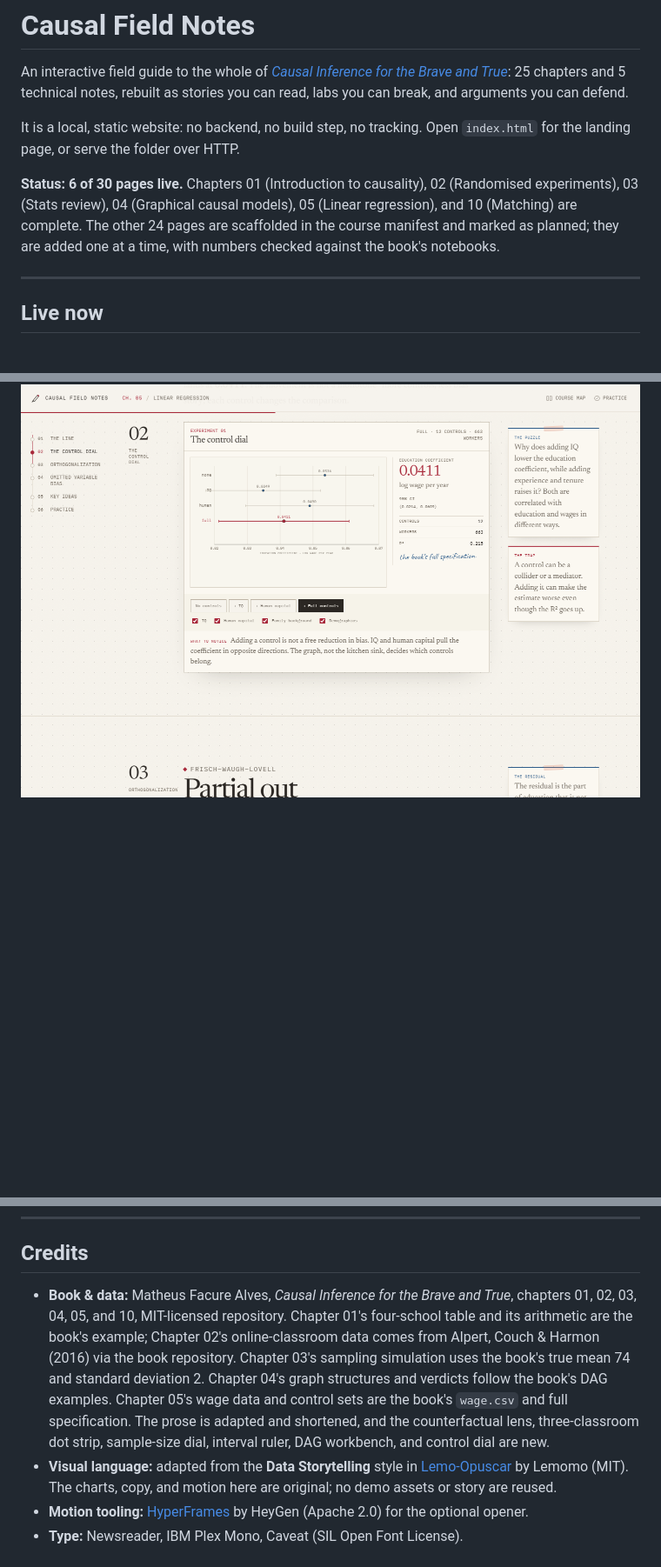
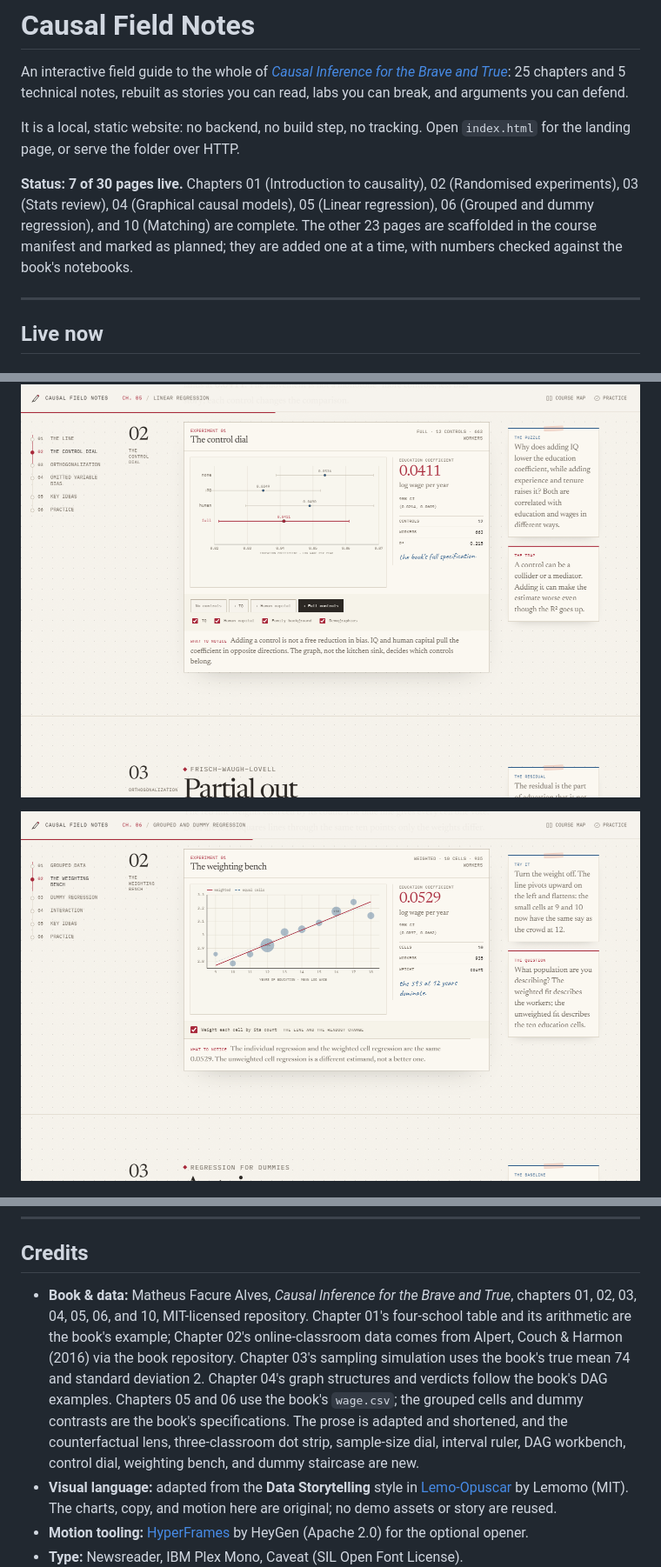
Before and after one commit to GHCharlesLau/causal-lab, a Markdown page: README.md, 3 parts joined by grey strips. Shown at 87% size. Rendered like a GitHub page; pictures changed too: assets/img/screenshots/ch06-weights.png (added); blank space fills up the shorter version.

Commit message:
Chapter 06: weighted cells, dummy staircase, interaction

```diff
--- a/README.md
+++ b/README.md
@@ -8,11 +8,11 @@ and arguments you can defend.
 It is a local, static website: no backend, no build step, no tracking. Open `index.html`
 for the landing page, or serve the folder over HTTP.
 
-**Status: 6 of 30 pages live.** Chapters 01 (Introduction to causality), 02 (Randomised
-experiments), 03 (Stats review), 04 (Graphical causal models), 05 (Linear regression), and
-10 (Matching) are complete. The other 24 pages are scaffolded in the course manifest and
-marked as planned; they are added one at a time, with numbers checked against the book's
-notebooks.
+**Status: 7 of 30 pages live.** Chapters 01 (Introduction to causality), 02 (Randomised
+experiments), 03 (Stats review), 04 (Graphical causal models), 05 (Linear regression),
+06 (Grouped and dummy regression), and 10 (Matching) are complete. The other 23 pages are
+scaffolded in the course manifest and marked as planned; they are added one at a time, with
+numbers checked against the book's notebooks.
 
 ---
 
@@ -122,6 +129,8 @@ point here is to let you see estimator bias separately from confounding bias.
 
 ![Chapter 05, the control dial](assets/img/screenshots/ch05-control-dial.png)
 
+![Chapter 06, the weighting bench](assets/img/screenshots/ch06-weights.png)
+
 ![The Matching chapter](assets/img/screenshots/matching.png)
 
 ---
@@ -433,14 +448,15 @@ source is still valid and can be rendered later.
 ## Credits
 
 - **Book & data:** Matheus Facure Alves, *Causal Inference for the Brave and True*,
-  chapters 01, 02, 03, 04, 05, and 10, MIT-licensed repository. Chapter 01's four-school table and its
-  arithmetic are the book's example; Chapter 02's online-classroom data comes from Alpert,
-  Couch & Harmon (2016) via the book repository. Chapter 03's sampling simulation uses the
-  book's true mean 74 and standard deviation 2. Chapter 04's graph structures and verdicts
-  follow the book's DAG examples. Chapter 05's wage data and control sets are the book's
-  `wage.csv` and full specification. The prose is adapted and shortened, and the
-  counterfactual lens, three-classroom dot strip, sample-size dial, interval ruler, DAG
-  workbench, and control dial are new.
+  chapters 01, 02, 03, 04, 05, 06, and 10, MIT-licensed repository. Chapter 01's four-school
+  table and its arithmetic are the book's example; Chapter 02's online-classroom data comes
+  from Alpert, Couch & Harmon (2016) via the book repository. Chapter 03's sampling
+  simulation uses the book's true mean 74 and standard deviation 2. Chapter 04's graph
+  structures and verdicts follow the book's DAG examples. Chapters 05 and 06 use the book's
+  `wage.csv`; the grouped cells and dummy contrasts are the book's specifications. The prose
+  is adapted and shortened, and the counterfactual lens, three-classroom dot strip,
+  sample-size dial, interval ruler, DAG workbench, control dial, weighting bench, and dummy
+  staircase are new.
 - **Visual language:** adapted from the **Data Storytelling** style in
   [Lemo-Opuscar](https://github.com/lemomo-ai/lemo-opuscar) by Lemomo (MIT). The charts,
   copy, and motion here are original; no demo assets or story are reused.
```
Also changed, not shown: other parts of README.md (+23 -10 lines), THIRD_PARTY_NOTICES.md (+2 -1 lines), assets/img/screenshots/ch06-dummy.png (added), assets/img/screenshots/ch06-hero.png (added), assets/img/screenshots/landing-course.png, 13 other files.
